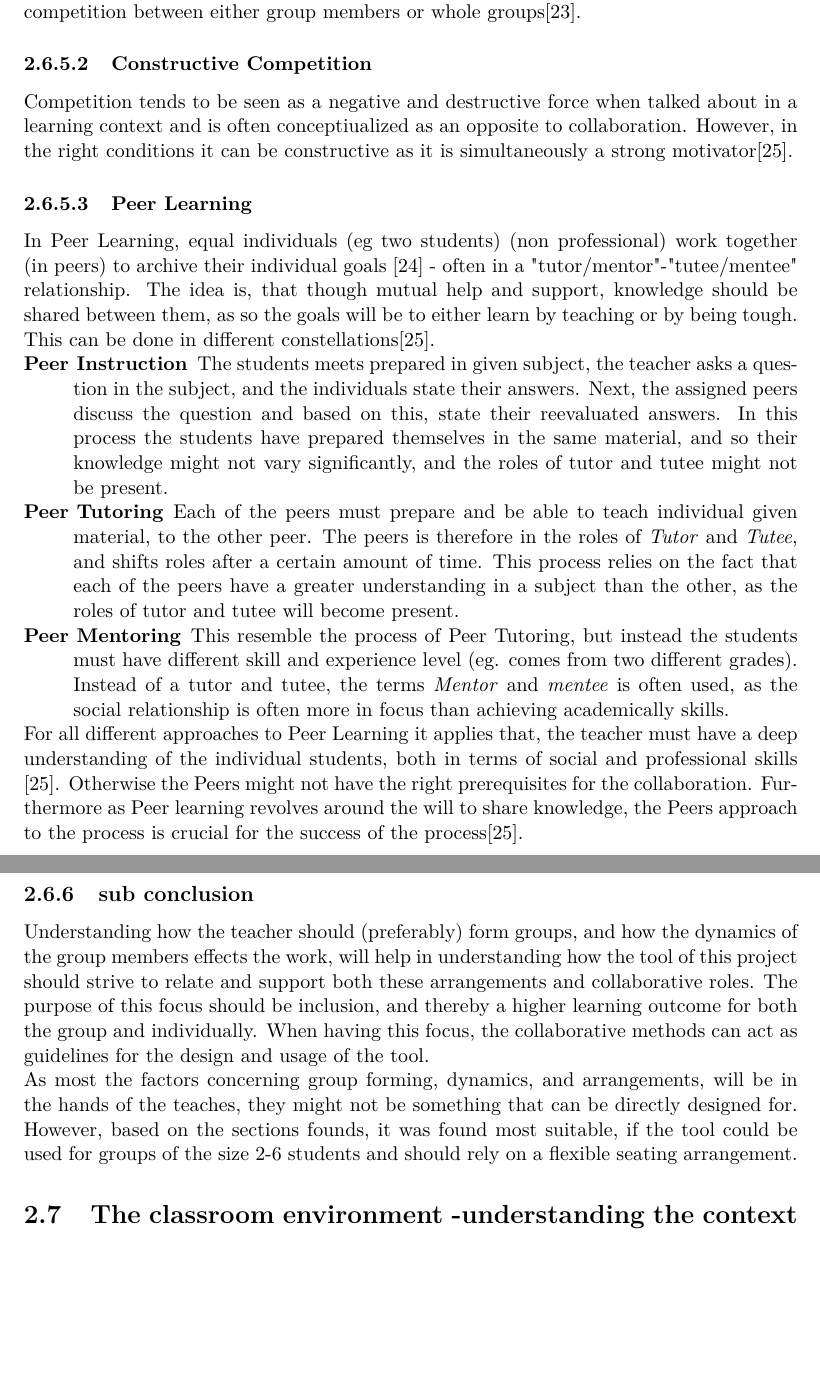
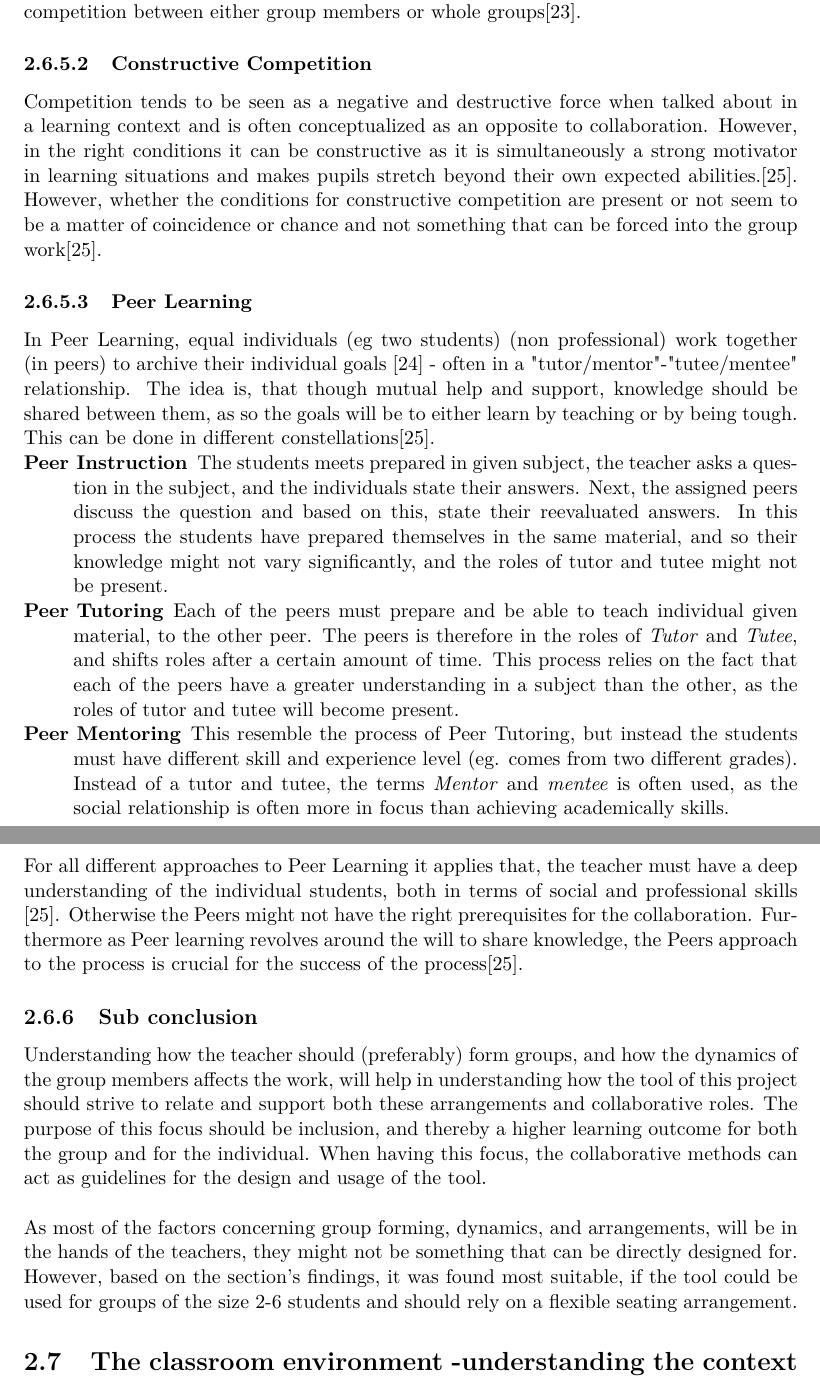
Before and after one commit to totalfreak/medialogyp4, a LaTeX thesis (Main.tex, which reads include/Analyse.tex): two parts of pages 22 and 23 of 37, joined at a grey line, cut so that both start at the same text, the shorter picture padded with empty space. Compiled offline with pdfLaTeX.

Commit message:
Small additions in collab section

```diff
--- a/include/Analyse.tex
+++ b/include/Analyse.tex
@@ -379,7 +379,7 @@ When collaborating, the process and methods must relate to the type of work/assi
 A term which is used widely within the umbrella term collaborative learning(see \autoref{collabLearning}) is cooperation\cite{collaborationCooperation}. It is a teaching strategy in which children in smaller groups in a class room cooperate towards a common goal and thereby develop their social skills whilst building a common base of knowledge about a course subject\cite{collaborativeLearningTeachers}\cite[p.~15]{peerLearning}\cite{collaborationCompetition}. Even though cooperative learning has shown positive results in learning outcomes of pupils, it has also been critisized. For example because there in some cases will be students taking on most of the work, while others do nothing. It is also critizised for the risk of it causing competition between either group members or whole groups\cite{collaborationCooperation}.
 
 \subsubsection{Constructive Competition}
-Competition tends to be seen as a negative and destructive force when talked about in a learning context and is often conceptiualized as an opposite to collaboration. However, in the right conditions it can be constructive as it is simultaneously a strong motivator\cite{collaborationCompetition}. %Den her skal nok uddybes en smule
+Competition tends to be seen as a negative and destructive force when talked about in a learning context and is often conceptualized as an opposite to collaboration. However, in the right conditions it can be constructive as it is simultaneously a strong motivator in learning situations and makes pupils stretch beyond their own expected abilities.\cite{collaborationCompetition}. However, whether the conditions for constructive competition are present or not seem to be a matter of coincidence or chance and not something that can be forced into the group work\cite{collaborationCompetition}.
 
 \subsubsection{Peer Learning} %Sofie
 In Peer Learning, equal individuals (eg two students) (non professional) work together (in peers) to archive their individual goals \cite{peerLearning} - often in a "tutor/mentor"-"tutee/mentee" relationship. The idea is, that though mutual help and support, knowledge should be shared between them, as so the goals will be to either learn by teaching or by being tough. This can be done in different constellations\cite{collaborationCompetition}.
@@ -396,12 +396,12 @@ For all different approaches to Peer Learning it applies that, the teacher must
 Furthermore as Peer learning revolves around the will to share knowledge, the Peers approach to the process is crucial for the success of the process\cite{collaborationCompetition}.
 
 
-\subsection{sub conclusion} %Sofie og Jens
-Understanding how the teacher should (preferably) form groups, and how the dynamics of the group members effects the work, will help in understanding how the tool of this project should strive to relate and support both these arrangements and collaborative roles. The purpose of this focus should be inclusion, and thereby a higher learning outcome for both the group and individually.
-When having this focus, the collaborative methods can act as guidelines for the design and usage of the tool.
+\subsection{Sub conclusion} %Sofie og Jens
+Understanding how the teacher should (preferably) form groups, and how the dynamics of the group members affects the work, will help in understanding how the tool of this project should strive to relate and support both these arrangements and collaborative roles. The purpose of this focus should be inclusion, and thereby a higher learning outcome for both the group and for the individual.
+When having this focus, the collaborative methods can act as guidelines for the design and usage of the tool.\\
 
-As most the factors concerning group forming, dynamics, and arrangements,  will be in the hands of the teaches, they might not be something that can be directly designed for.
-However, based on the sections founds, it was found most suitable, if the tool could be used for groups of the size 2-6 students and should rely on a flexible seating arrangement.
+As most of the factors concerning group forming, dynamics, and arrangements,  will be in the hands of the teachers, they might not be something that can be directly designed for.
+However, based on the section's findings, it was found most suitable, if the tool could be used for groups of the size 2-6 students and should rely on a flexible seating arrangement.
 
 
 \section{The classroom environment -understanding the context} %Jens
```
